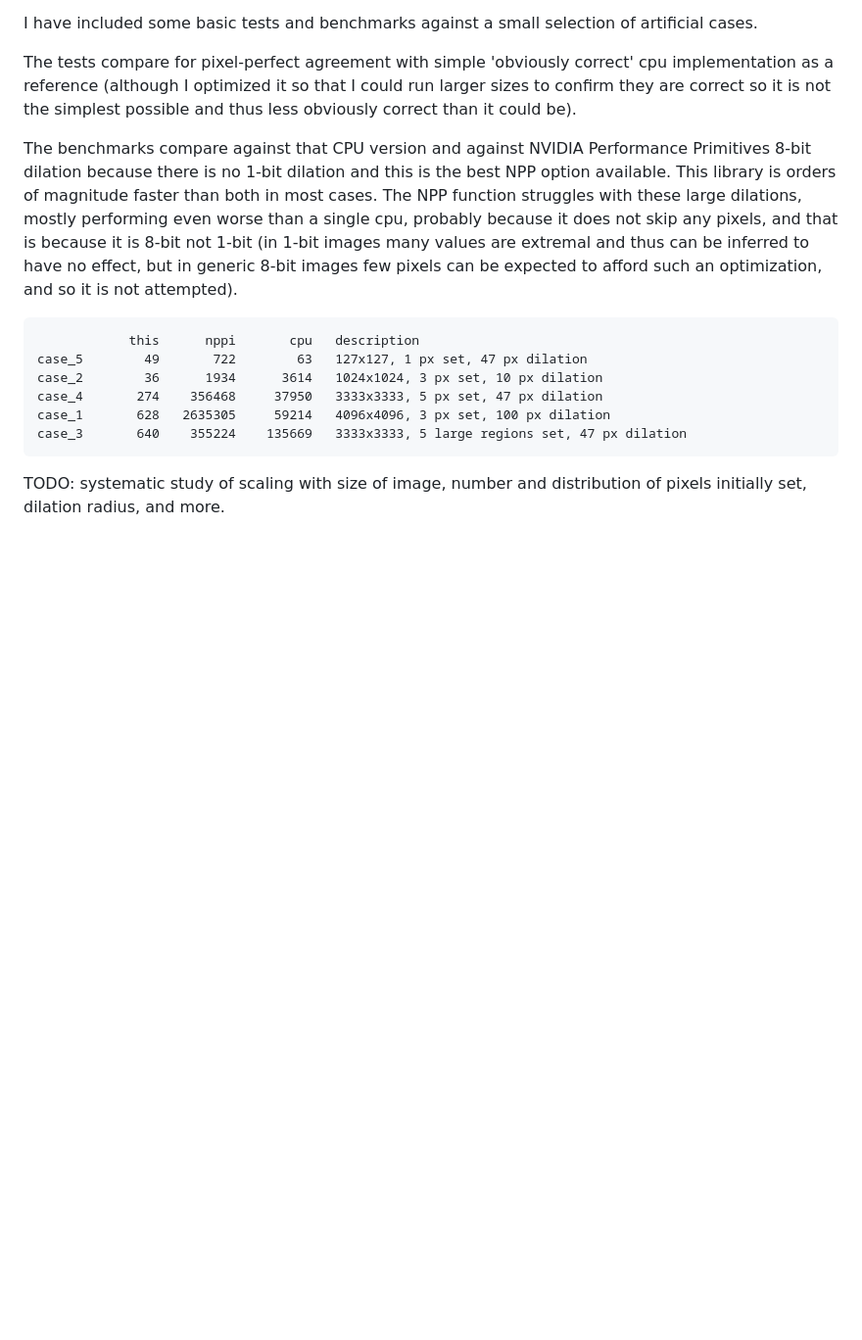
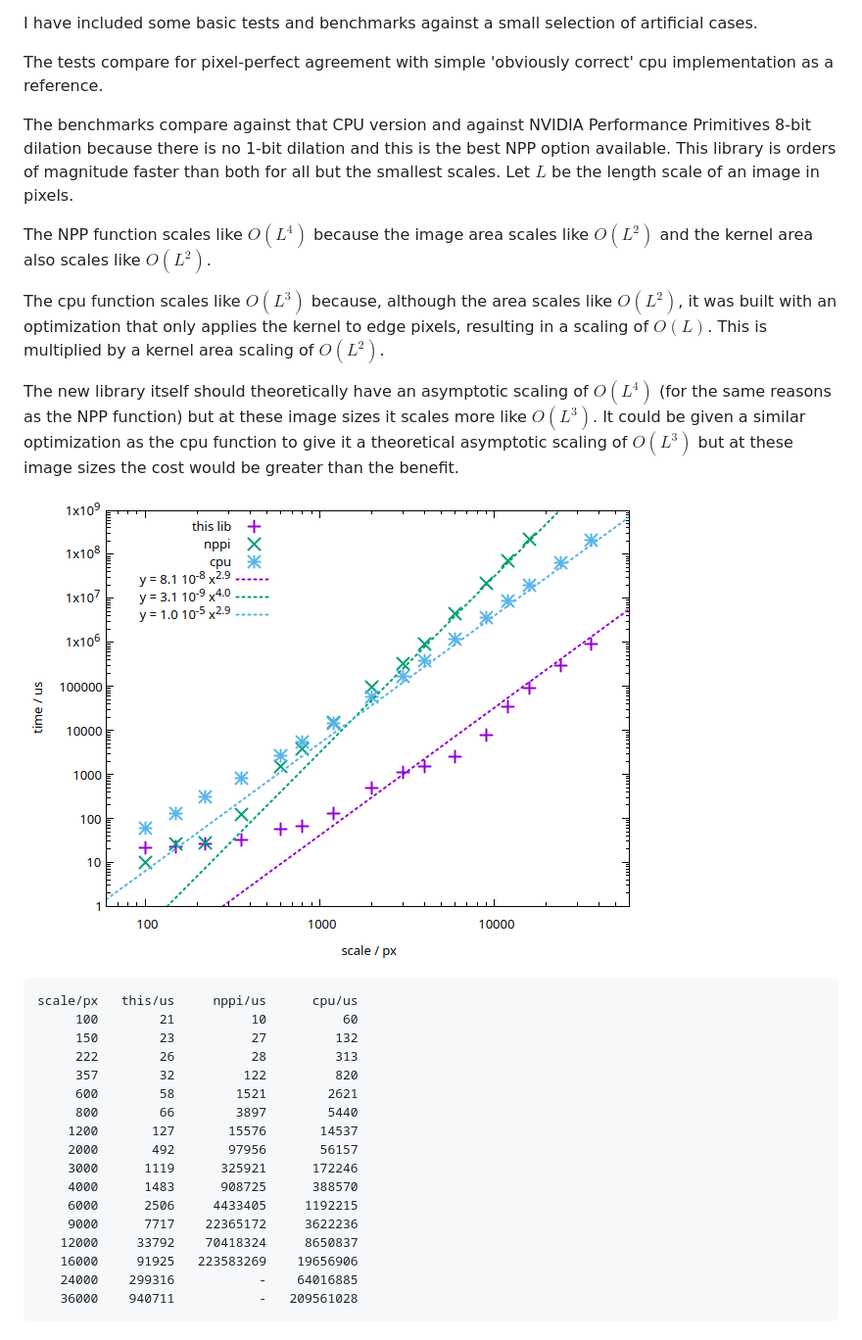
Before and after one commit to apjones-proton/cuda-morph-binary, a Markdown page: README.md, the part around the change. Shown at 98% size. GitHub-like rendering; pictures changed too: images/scaling.png (added); blank space fills up the shorter version.

Commit message:
Better benchmarks plus test cases more likely to catch seen bugs.

```diff
--- a/README.md
+++ b/README.md
@@ -12,26 +12,46 @@ I have included some basic tests and benchmarks against a small selection of art
 cases.
 
 The tests compare for pixel-perfect agreement with simple
-'obviously correct' cpu implementation as a reference
-(although I optimized it so that I could run larger sizes to confirm they are
-correct so it is not the simplest possible and thus less obviously
-correct than it could be).
+'obviously correct' cpu implementation as a reference.
 
 The benchmarks compare against that CPU version and against NVIDIA Performance
 Primitives 8-bit dilation because there is no 1-bit dilation and this is the best
-NPP option available. This library is orders of magnitude faster than both in most cases.
-The NPP function struggles with these large dilations, mostly performing even worse
-than a single cpu, probably because it does not skip any pixels,
-and that is because it is 8-bit not 1-bit (in 1-bit images many
-values are extremal and thus can be inferred to have no effect, but in generic 8-bit
-images few pixels can be expected to afford such an optimization, and so it is not
-attempted).
+NPP option available. This library is orders of magnitude faster than both for all
+but the smallest scales.
+Let $L$ be the length scale of an image in pixels.
 
-                this      nppi       cpu   description
-    case_5        49       722        63   127x127, 1 px set, 47 px dilation
-    case_2        36      1934      3614   1024x1024, 3 px set, 10 px dilation
-    case_4       274    356468     37950   3333x3333, 5 px set, 47 px dilation
-    case_1       628   2635305     59214   4096x4096, 3 px set, 100 px dilation
-    case_3       640    355224    135669   3333x3333, 5 large regions set, 47 px dilation
+The NPP function scales like $O(L^4)$ because the image area scales
+like $O(L^2)$ and the kernel area also scales like $O(L^2)$.
 
-TODO: systematic study of scaling with size of image, number and distribution of pixels initially set, dilation radius, and more.
+The cpu function scales like $O(L^3)$ because,
+although the area scales like $O(L^2)$,
+it was built with an optimization that only applies the kernel to
+edge pixels, resulting in a scaling of $O(L)$.
+This is multiplied by a kernel area scaling of $O(L^2)$.
+
+The new library itself should theoretically have an asymptotic scaling
+of $O(L^4)$ (for the same reasons as the NPP function)
+but at these image sizes it scales more like $O(L^3)$.
+It could be given a similar optimization as the cpu function to give it a
+theoretical asymptotic scaling of $O(L^3)$ but at these image sizes the cost
+would be greater than the benefit.
+
+![Description](images/scaling.png)
+
+    scale/px   this/us     nppi/us      cpu/us
+         100        21          10          60
+         150        23          27         132
+         222        26          28         313
+         357        32         122         820
+         600        58        1521        2621
+         800        66        3897        5440
+        1200       127       15576       14537
+        2000       492       97956       56157
+        3000      1119      325921      172246
+        4000      1483      908725      388570
+        6000      2506     4433405     1192215
+        9000      7717    22365172     3622236
+       12000     33792    70418324     8650837
+       16000     91925   223583269    19656906
+       24000    299316           -    64016885
+       36000    940711           -   209561028
```
Also changed, not shown: 4 other files.
